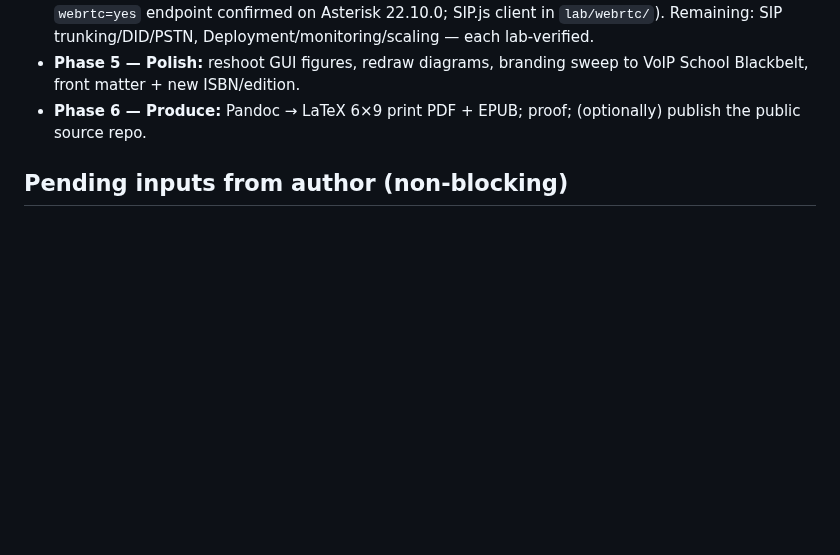
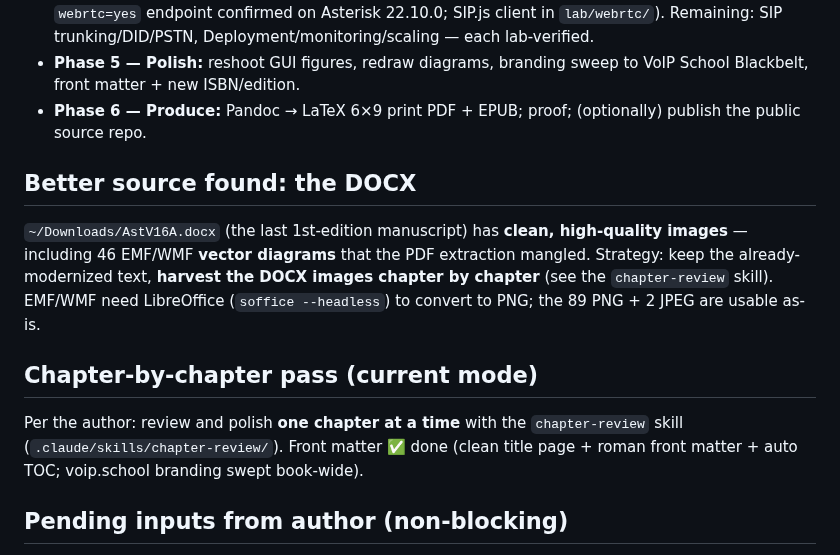
Before and after one commit to flaviogoncalves/asterisk-guide, a Markdown page: PLAN-2ND-EDITION.md, the part around the change. Drawn GitHub-style; blank space fills up the shorter version.

Commit message:
Add chapter-review skill; note DOCX image source in plan
- .claude/skills/chapter-review/ codifies the per-chapter polish workflow
  (lab-verify, modernize, resolve notes, harvest DOCX images, branding, render check)
- Plan: record the DOCX (AstV16A.docx) as the good-image source and the
  chapter-by-chapter mode

Co-Authored-By: Claude Opus 4.8 (1M context) <noreply@anthropic.com>

```diff
--- a/PLAN-2ND-EDITION.md
+++ b/PLAN-2ND-EDITION.md
@@ -96,6 +96,20 @@ File numbering interleaves unnumbered Part dividers (`NN-partN.md`), so on disk:
 - **Phase 6 — Produce:** Pandoc → LaTeX 6×9 print PDF + EPUB; proof; (optionally) publish the
   public source repo.
 
+## Better source found: the DOCX
+
+`~/Downloads/AstV16A.docx` (the last 1st-edition manuscript) has **clean, high-quality
+images** — including 46 EMF/WMF **vector diagrams** that the PDF extraction mangled.
+Strategy: keep the already-modernized text, **harvest the DOCX images chapter by chapter**
+(see the `chapter-review` skill). EMF/WMF need LibreOffice (`soffice --headless`) to convert
+to PNG; the 89 PNG + 2 JPEG are usable as-is.
+
+## Chapter-by-chapter pass (current mode)
+
+Per the author: review and polish **one chapter at a time** with the `chapter-review` skill
+(`.claude/skills/chapter-review/`). Front matter ✅ done (clean title page + roman front
+matter + auto TOC; voip.school branding swept book-wide).
+
 ## Pending inputs from author (non-blocking)
 
 - VoIP School Blackbelt canonical URL + contact email for the book.
```
Also changed, not shown: 1 other file.
